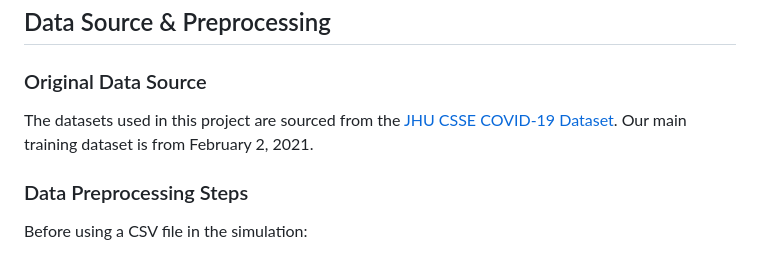
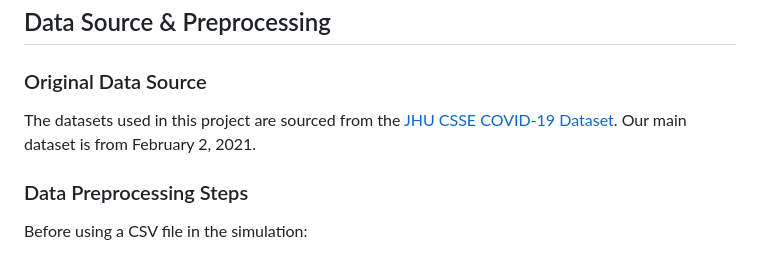
Before and after one commit to nadahkhaledd/mpi-sir-runge-kutta, a Markdown page: README.md, the part around the change. Rendered like a GitHub page.

```diff
--- a/README.md
+++ b/README.md
@@ -5,7 +5,7 @@ A parallel implementation of the SIR (Susceptible-Infected-Recovered) model usin
 ## Data Source & Preprocessing
 
 ### Original Data Source
-The datasets used in this project are sourced from the [JHU CSSE COVID-19 Dataset](https://github.com/CSSEGISandData/COVID-19/tree/4360e50239b4eb6b22f3a1759323748f36752177/csse_covid_19_data/csse_covid_19_daily_reports_us). Our main training dataset is from February 2, 2021.
+The datasets used in this project are sourced from the [JHU CSSE COVID-19 Dataset](https://github.com/CSSEGISandData/COVID-19/tree/4360e50239b4eb6b22f3a1759323748f36752177/csse_covid_19_data/csse_covid_19_daily_reports_us). Our main dataset is from February 2, 2021.
 
 ### Data Preprocessing Steps
 Before using a CSV file in the simulation:
```
